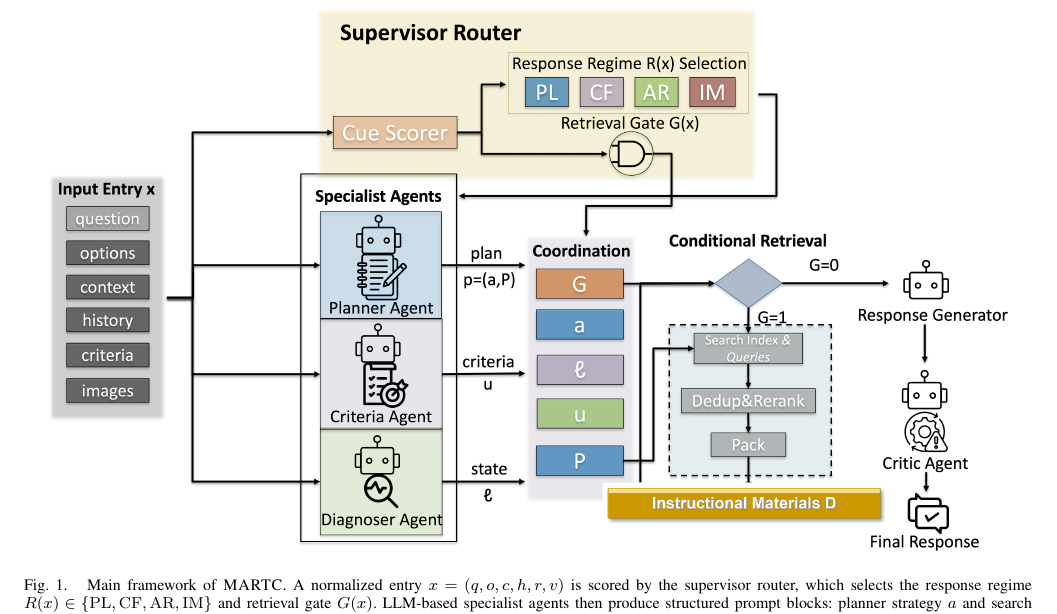
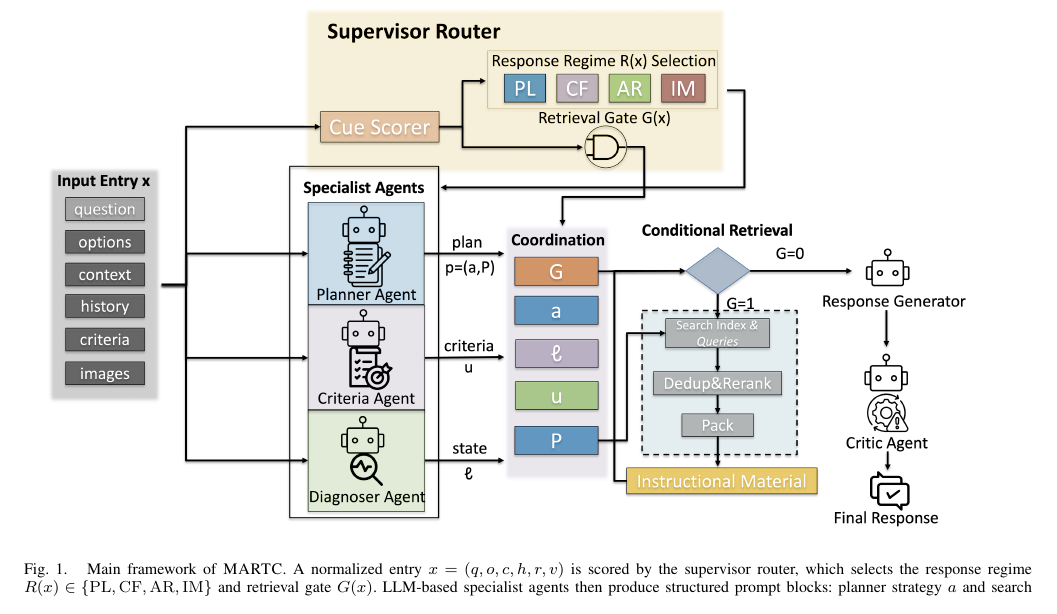
Before and after one commit to CatfishW/MultiAgentOL, a LaTeX paper (main_smc.tex): part of page 3 of 6, cut so that both start at the same text. Compiled offline with pdfLaTeX.

Commit message:
Use updated MARTC framework figure

```diff
--- a/main_smc.tex
+++ b/main_smc.tex
@@ -72,7 +72,7 @@ Specialized assistance requires more than answering a question correctly. A syst
 
 \begin{figure*}[t]
 \centering
-\includegraphics[width=0.96\textwidth]{figures/MARTC_framework_cropped.png}
+\includegraphics[width=0.96\textwidth]{figures/MARTC_new_fixed2.png}
 \caption{Main framework of \textsc{MARTC}. A normalized entry $x=(q,o,c,h,r,v)$ is scored by the supervisor router, which selects the response regime $R(x)\in\{\mathrm{PL},\mathrm{CF},\mathrm{AR},\mathrm{IM}\}$ and retrieval gate $G(x)$. LLM-based specialist agents then produce structured prompt blocks: planner strategy $a$ and search queries $P$, criteria summary $u$, and learner-state summary $\ell$. The coordinator merges these blocks with retrieved instructional-material snippets into instructional-material bundle $D$ when $G(x)=1$, then sends one augmented prompt to the generator and critic.}
 \label{fig:martc_framework}
 \end{figure*}
```
Also changed, not shown: figures/MARTC_new_fixed2.png (added), main_smc.pdf.
